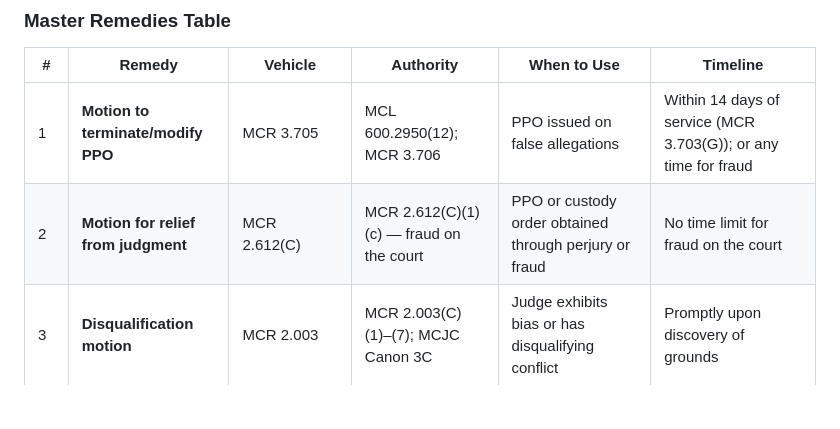
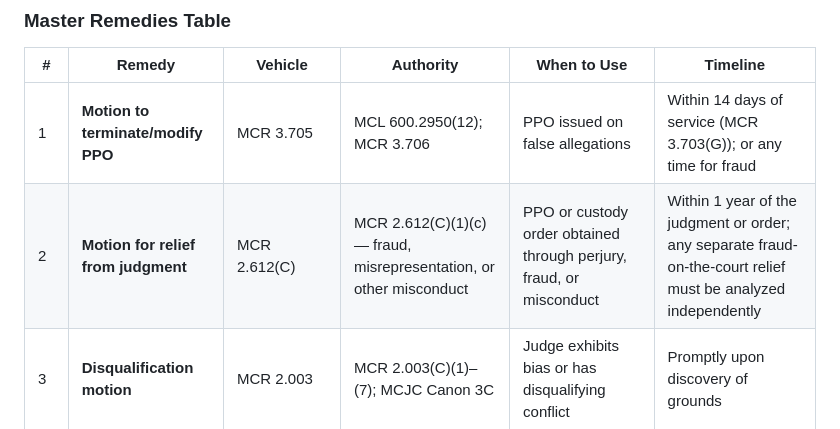
Before and after one commit to fatcrapinmybutt/Michigan-MCLA, a Markdown page: catalogue.md, the part around the change. Drawn GitHub-style; blank space fills up the shorter version.

Commit message:
Update catalogue.md
Co-authored-by: Copilot <175728472+Copilot@users.noreply.github.com>

```diff
--- a/catalogue.md
+++ b/catalogue.md
@@ -2367,7 +2367,7 @@ This section consolidates all available remedies when a litigant has been subjec
 | # | Remedy | Vehicle | Authority | When to Use | Timeline |
 |---|---|---|---|---|---|
 | 1 | **Motion to terminate/modify PPO** | MCR 3.705 | MCL 600.2950(12); MCR 3.706 | PPO issued on false allegations | Within 14 days of service (MCR 3.703(G)); or any time for fraud |
-| 2 | **Motion for relief from judgment** | MCR 2.612(C) | MCR 2.612(C)(1)(c) — fraud on the court | PPO or custody order obtained through perjury or fraud | No time limit for fraud on the court |
+| 2 | **Motion for relief from judgment** | MCR 2.612(C) | MCR 2.612(C)(1)(c) — fraud, misrepresentation, or other misconduct | PPO or custody order obtained through perjury, fraud, or misconduct | Within 1 year of the judgment or order; any separate fraud-on-the-court relief must be analyzed independently |
 | 3 | **Disqualification motion** | MCR 2.003 | MCR 2.003(C)(1)–(7); MCJC Canon 3C | Judge exhibits bias or has disqualifying conflict | Promptly upon discovery of grounds |
 | 4 | **Motion for contempt relief** | MCR 3.606; emergency motion | *Turner v Rogers*; *Tkachik* | Jailed on contempt without proper procedure | Immediately |
 | 5 | **Appeal to Court of Appeals** | MCR 7.203/7.205 | MCR 7.203(A) — appeals of right; MCR 7.205 — leave | After final order; or interlocutory for PPO/contempt | Claim of appeal: 21 days; leave application: 21 days (extendable) |
```
